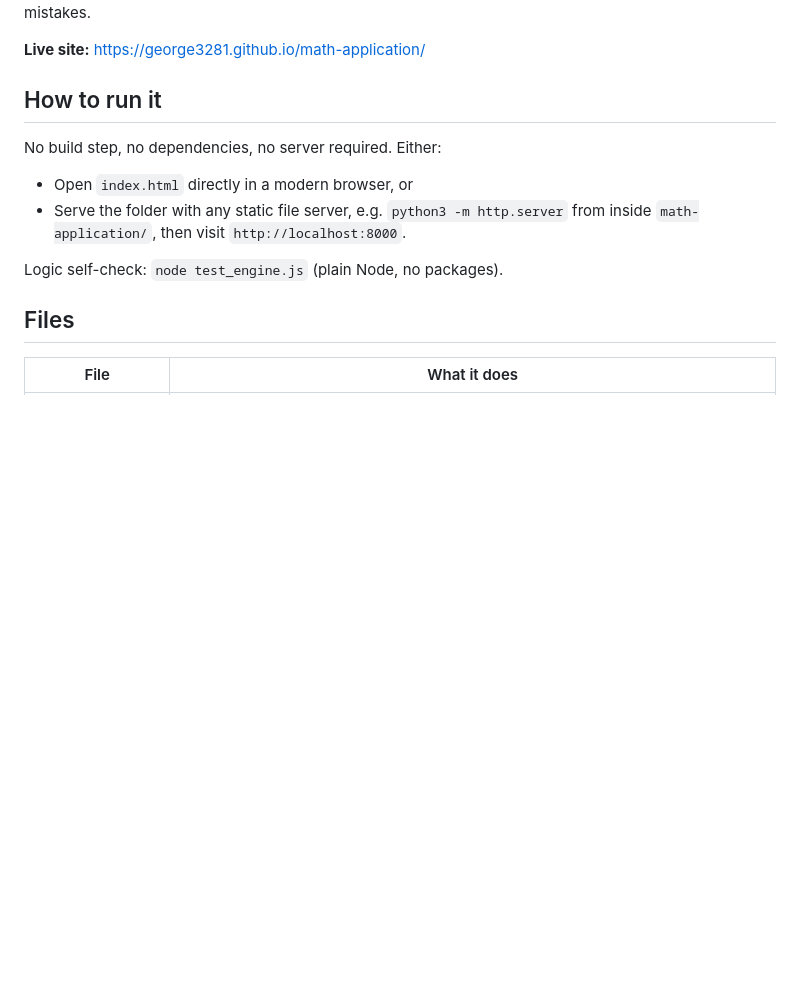
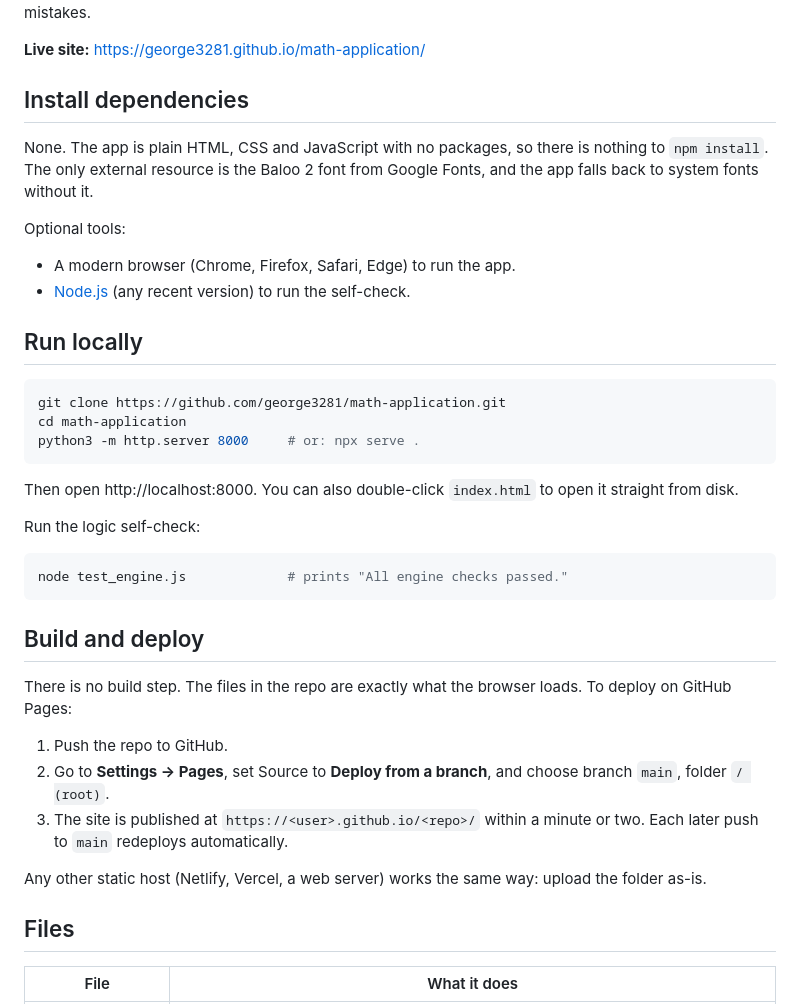
Before and after one commit to george3281/math-application, a Markdown page: README.md, the part around the change. Drawn GitHub-style; blank space fills up the shorter version.

Commit message:
README: install, run locally, build and deploy sections

````diff
--- a/README.md
+++ b/README.md
@@ -6,15 +6,46 @@ remembers wrong answers, and builds extra practice from those mistakes.
 
 **Live site:** https://george3281.github.io/math-application/
 
-## How to run it
+## Install dependencies
 
-No build step, no dependencies, no server required. Either:
+None. The app is plain HTML, CSS and JavaScript with no packages, so there is
+nothing to `npm install`. The only external resource is the Baloo 2 font from
+Google Fonts, and the app falls back to system fonts without it.
 
-- Open `index.html` directly in a modern browser, or
-- Serve the folder with any static file server, e.g. `python3 -m http.server`
-  from inside `math-application/`, then visit `http://localhost:8000`.
+Optional tools:
+- A modern browser (Chrome, Firefox, Safari, Edge) to run the app.
+- [Node.js](https://nodejs.org) (any recent version) to run the self-check.
 
-Logic self-check: `node test_engine.js` (plain Node, no packages).
+## Run locally
+
+```bash
+git clone https://github.com/george3281/math-application.git
+cd math-application
+python3 -m http.server 8000     # or: npx serve .
+```
+
+Then open http://localhost:8000. You can also double-click `index.html` to
+open it straight from disk.
+
+Run the logic self-check:
+
+```bash
+node test_engine.js             # prints "All engine checks passed."
+```
+
+## Build and deploy
+
+There is no build step. The files in the repo are exactly what the browser
+loads. To deploy on GitHub Pages:
+
+1. Push the repo to GitHub.
+2. Go to **Settings → Pages**, set Source to **Deploy from a branch**, and
+   choose branch `main`, folder `/ (root)`.
+3. The site is published at `https://<user>.github.io/<repo>/` within a
+   minute or two. Each later push to `main` redeploys automatically.
+
+Any other static host (Netlify, Vercel, a web server) works the same way:
+upload the folder as-is.
 
 ## Files
 
````
